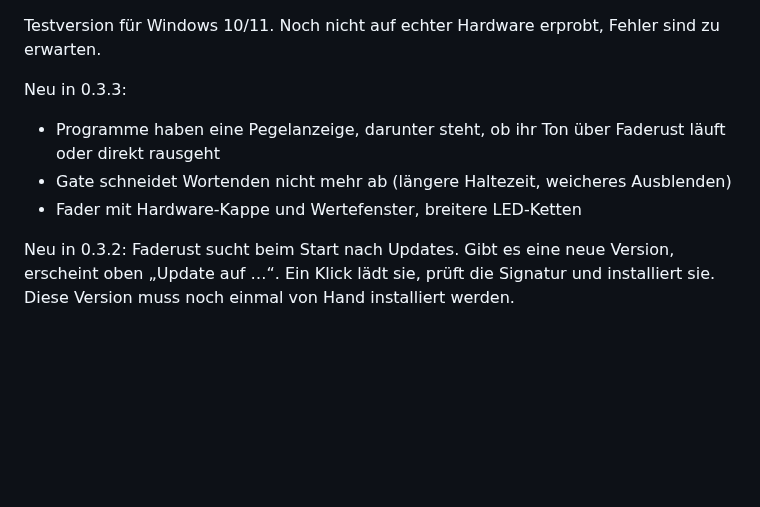
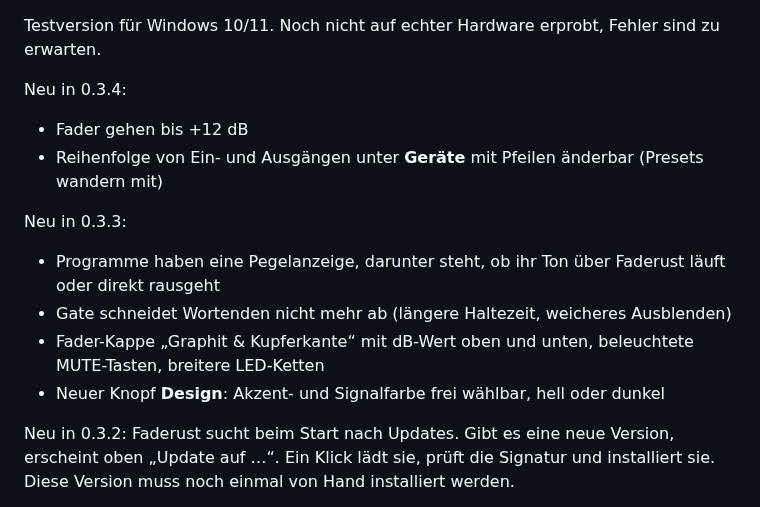
Before and after one commit to Niklas970/faderust, a Markdown page: .github/release-notes.md, the part around the change. GitHub-like rendering; blank space fills up the shorter version.

```diff
--- a/.github/release-notes.md
+++ b/.github/release-notes.md
@@ -1,10 +1,16 @@
 Testversion für Windows 10/11. Noch nicht auf echter Hardware erprobt, Fehler sind zu erwarten.
+
+Neu in 0.3.4:
+
+- Fader gehen bis +12 dB
+- Reihenfolge von Ein- und Ausgängen unter **Geräte** mit Pfeilen änderbar (Presets wandern mit)
 
 Neu in 0.3.3:
 
 - Programme haben eine Pegelanzeige, darunter steht, ob ihr Ton über Faderust läuft oder direkt rausgeht
 - Gate schneidet Wortenden nicht mehr ab (längere Haltezeit, weicheres Ausblenden)
-- Fader mit Hardware-Kappe und Wertefenster, breitere LED-Ketten
+- Fader-Kappe „Graphit & Kupferkante“ mit dB-Wert oben und unten, beleuchtete MUTE-Tasten, breitere LED-Ketten
+- Neuer Knopf **Design**: Akzent- und Signalfarbe frei wählbar, hell oder dunkel
 
 Neu in 0.3.2: Faderust sucht beim Start nach Updates. Gibt es eine neue Version, erscheint oben „Update auf …“. Ein Klick lädt sie, prüft die Signatur und installiert sie. Diese Version muss noch einmal von Hand installiert werden.
 
```
Also changed, not shown: README.md (+79 -55 lines), assets/screenshot.png (added), 7 other files.
